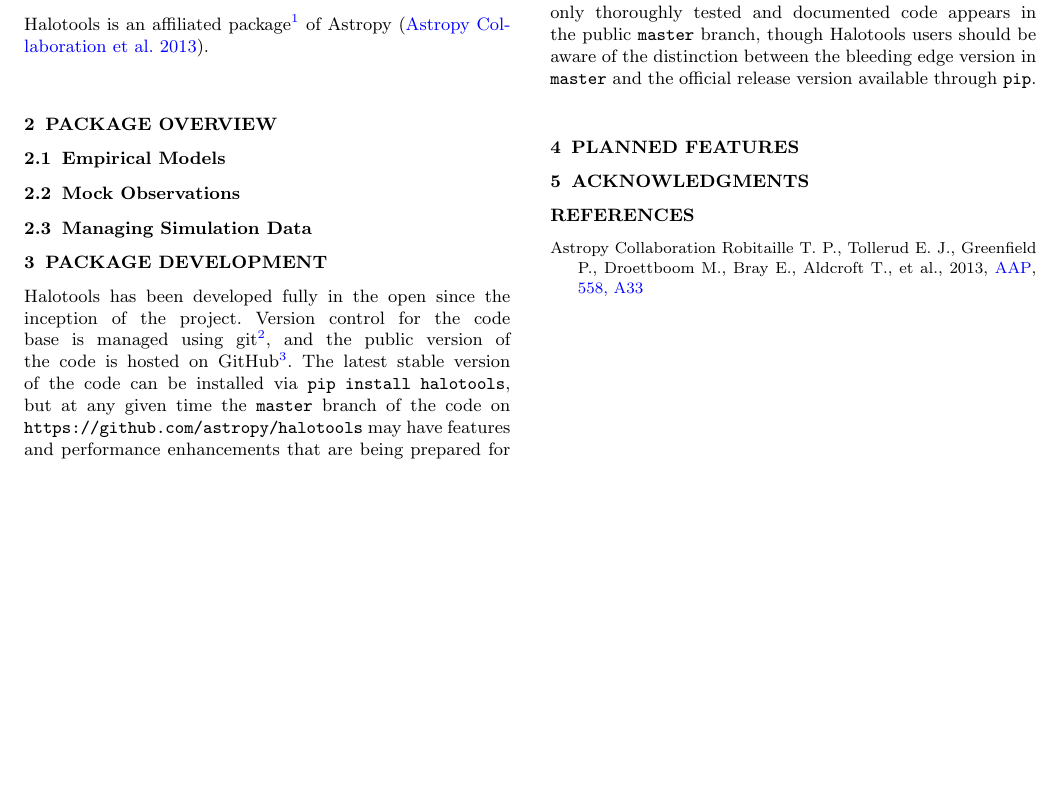
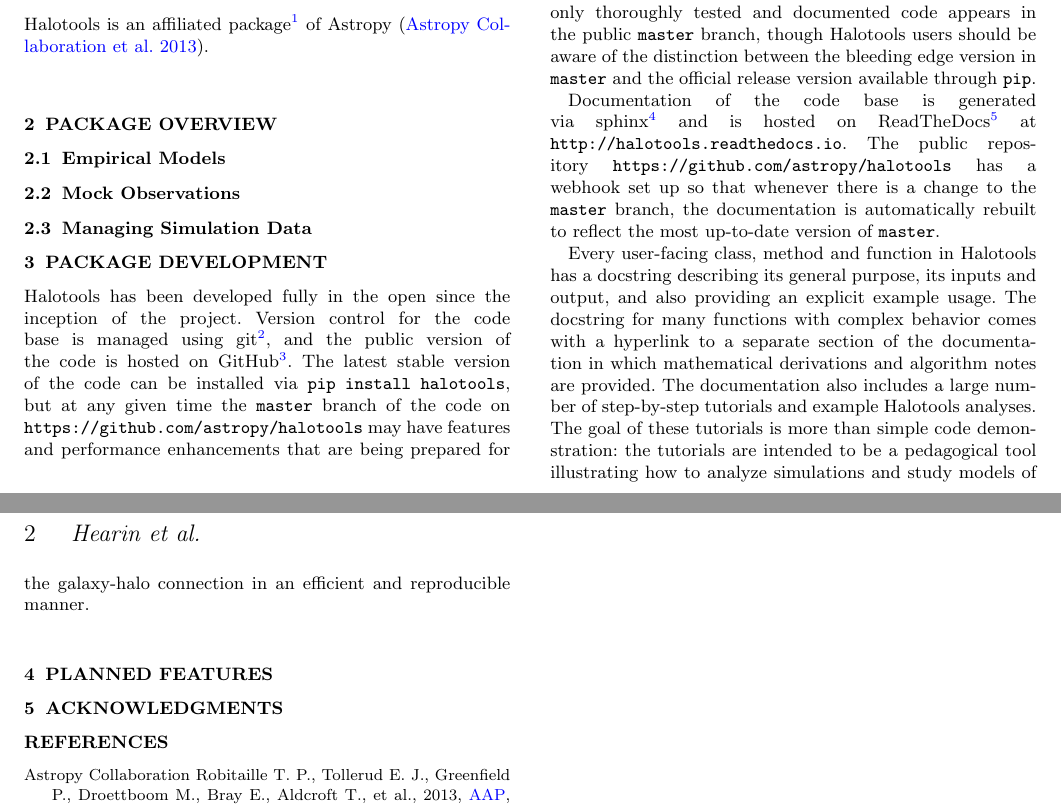
Before and after one commit to surhud/halotools_release_paper, a LaTeX paper (halotools.tex): part of the page before the commit and two parts of pages 1 and 2 of 2 after it, the two joined at a grey line, cut so that both start at the same text, the shorter picture padded with empty space. Compiled offline with pdfLaTeX; an older LaTeX class or package is replaced by its successor; a missing bibliography style is replaced by a similar one.

Commit message:
Added section on documentation

```diff
--- a/halotools.tex
+++ b/halotools.tex
@@ -101,6 +101,11 @@ Halotools is an affiliated package\footnote{\tt http://www.astropy.org/affiliate
 
 Halotools has been developed fully in the open since the inception of the project. Version control for the code base is managed using git\footnote{\tt http://git-scm.com}, and the public version of the code is hosted on GitHub\footnote{\tt http://www.github.com}. The latest stable version of the code can be installed via {\tt pip install halotools}, but at any given time the {\tt master} branch of the code on {\tt https://github.com/astropy/halotools} may have features and performance enhancements that are being prepared for the next release. A concerted effort is made to ensure that only thoroughly tested and documented code appears in the public {\tt master} branch, though Halotools users should be aware of the distinction between the bleeding edge version in {\tt master} and the official release version available through {\tt pip}.
 
+Documentation of the code base is generated via sphinx\footnote{\tt http://www.sphinx-doc.org} and is hosted on ReadTheDocs\footnote{\tt https://readthedocs.io} at {\tt http://halotools.readthedocs.io}. The public repository {\tt https://github.com/astropy/halotools} has a webhook set up so that whenever there is a change to the {\tt master} branch, the documentation is automatically rebuilt to reflect the most up-to-date version of {\tt master}.
+
+Every user-facing class, method and function in Halotools has a docstring describing its general purpose, its inputs and output, and also providing an explicit example usage. The docstring for many functions with complex behavior comes with a hyperlink to a separate section of the documentation in which mathematical derivations and algorithm notes are provided. The documentation also includes a large number of step-by-step tutorials and example Halotools analyses. The goal of these tutorials is more than simple code demonstration: the tutorials are intended to be a pedagogical tool illustrating how to analyze simulations and study models of the galaxy-halo connection in an efficient and reproducible manner.
+
+
 %---------------------------
 \section{Planned Features}
 \label{section:planned_features}
```
Also changed, not shown: halotools.pdf.
